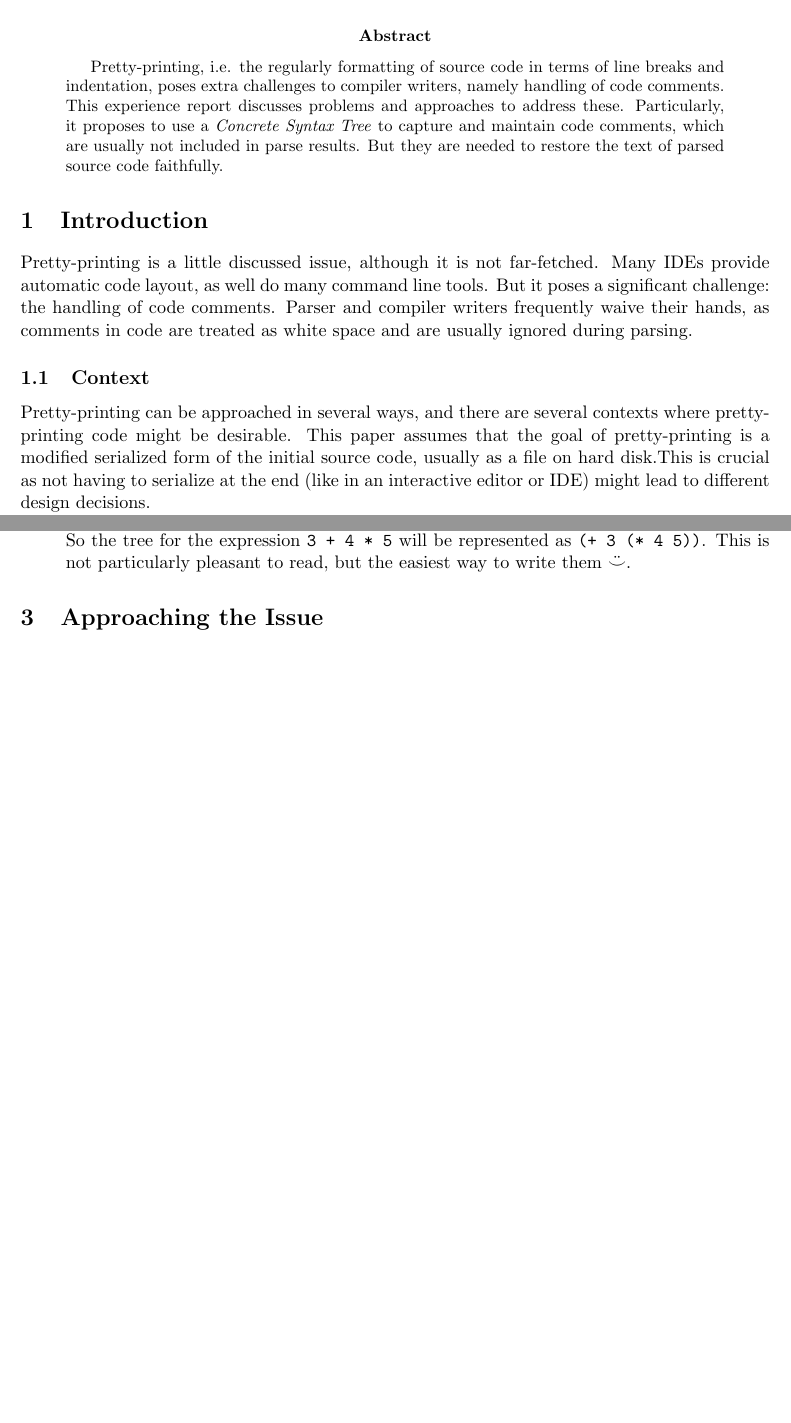
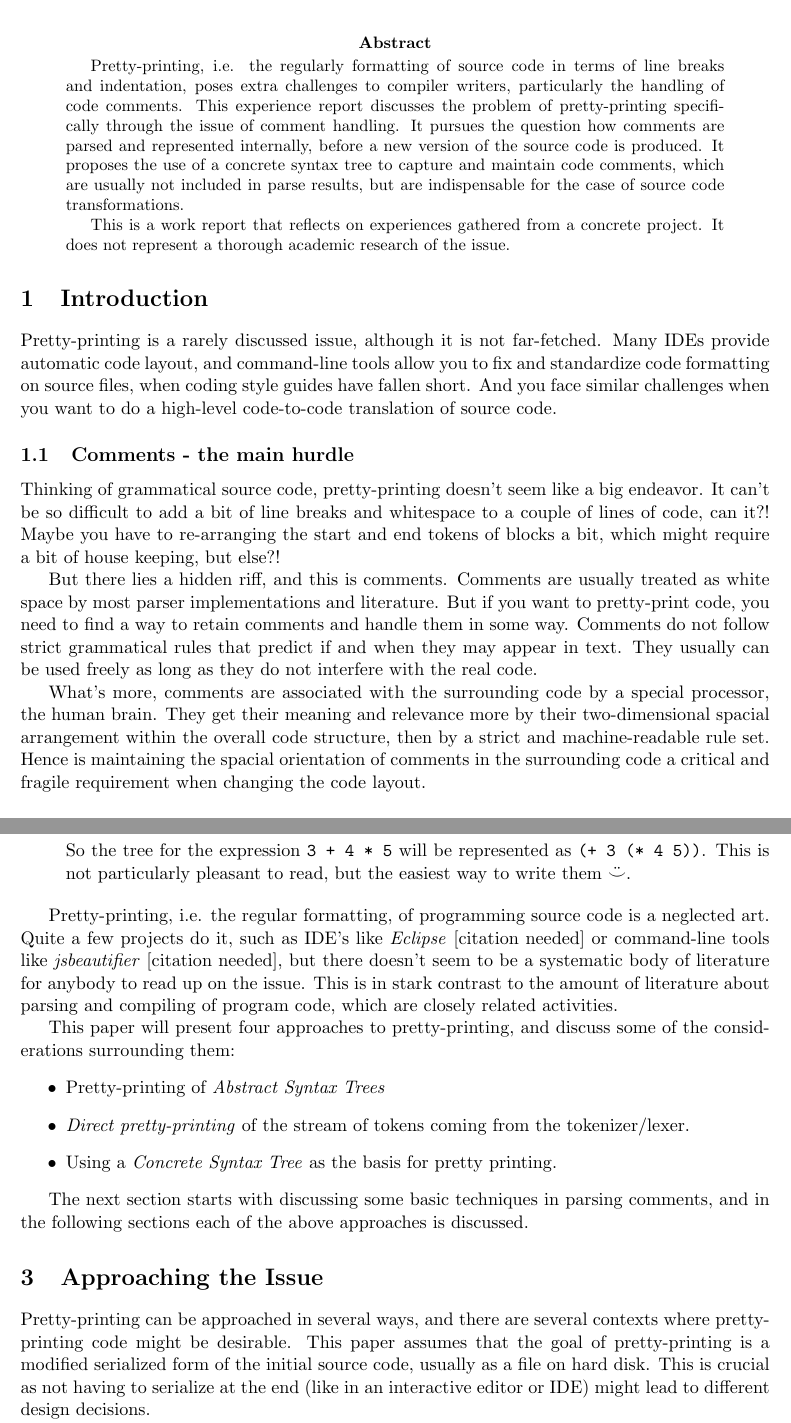
Before and after one commit to thron7/prettyp_comp_writers, a LaTeX paper (tex/prettyp_comp_writers.tex): two parts of pages 1 and 3 of 5 before the commit and two parts of pages 1 and 3 of 6 after it, joined at a grey line, cut so that both start at the same text, the shorter picture padded with empty space. Compiled offline with pdfLaTeX.

Commit message:
integrated old draft contents

```diff
--- a/tex/prettyp_comp_writers.tex
+++ b/tex/prettyp_comp_writers.tex
@@ -14,29 +14,30 @@ Thomas Herchenroeder\\
 
 %\begin{multicols}{2}
 \begin{abstract}
-Pretty-printing, i.e. the regularly formatting of source code
-in terms of line breaks and indentation, poses extra challenges to compiler
-writers, namely handling of code comments. This experience report discusses problems and
-approaches to address these. Particularly, it proposes to use a \emph{Concrete
-Syntax Tree} to capture and maintain code comments, which are usually not
-included in parse results. But they are needed to restore the text of parsed
-source code faithfully.
+
+Pretty-printing, i.e. the regularly formatting of source code in terms of line
+breaks and indentation, poses extra challenges to compiler writers, particularly
+the handling of code comments. This experience report discusses the problem of
+pretty-printing specifically through the issue of comment handling. It pursues
+the question how comments are parsed and represented internally, before a new
+version of the source code is produced. It proposes the use of a concrete syntax
+tree to capture and maintain code comments, which are usually not included in
+parse results, but are indispensable for the case of source code
+transformations.
+
+This is a work report that reflects on experiences gathered from a
+concrete project. It does not represent a thorough academic research of the
+issue.
+
 \end{abstract}
 
 \section{Introduction}
-Pretty-printing is a little discussed issue, although it is not
-far-fetched. Many IDEs provide automatic code layout, as well do many command
-line tools. But it poses a significant
-challenge: the handling of code comments. Parser and compiler writers
-frequently waive their hands, as comments in code are treated as white space and
-are usually ignored during parsing.
 
-\subsection{Context}
+Pretty-printing is a rarely discussed issue, although it is not far-fetched.
+Many IDEs provide automatic code layout, and command-line tools allow you to fix
+and standardize code formatting on source files, when coding style guides have
+fallen short. And you face similar challenges when you want to do a high-level
+code-to-code translation of source code.
 
-Pretty-printing can be approached in several ways, and there are several
-contexts where pretty-printing code might be desirable. This paper assumes that
-the goal of pretty-printing is a modified serialized form of the initial source
-code, usually as a file on hard disk.This is crucial as not having to serialize
-at the end (like in an interactive editor or IDE) might lead to different design
-decisions.
 
+\subsection{Comments - the main hurdle}
@@ -50 +44,5 @@ split across two. So we have to recognize grammatical structures.
 
+Thinking of grammatical source code, pretty-printing doesn't seem like a big
+endeavor. It can't be so difficult to add a bit of line breaks and whitespace to
+a couple of lines of code, can it?! Maybe you have to re-arranging the start and
+end tokens of blocks a bit, which might require a bit of house keeping, but else?!
@@ -56 +49,15 @@ deeply nested structures where you want to match begin and end actions.
 
+But there lies a hidden riff, and this is comments.  Comments are usually
+treated as white space by most parser implementations and literature. But if you
+want to pretty-print code, you need to find a way to retain comments and handle
+them in some way. Comments do not follow strict grammatical rules that predict
+if and when they may appear in text. They usually can be used freely as long as
+they do not interfere with the real code.
+
+What's more, comments are associated with the surrounding code by a special
+processor, the human brain. They get their meaning and relevance more by their
+two-dimensional spacial arrangement within the overall code structure, then by
+a strict and machine-readable rule set. Hence is maintaining the spacial
+orientation of comments in the surrounding code a critical and fragile
+requirement when changing the code layout.
+
@@ -129,6 +133,20 @@ This is not particularly pleasant to read, but the easiest way to write them
 $\ddot\smile$.
 \end{itemize}
 
+% ----------------------------------------------------------------------------
+% Old Stuff
+% ----------------------------------------------------------------------------
+
+Pretty-printing, i.e. the regular formatting, of programming source code is a neglected art. Quite a few projects do it, such as IDE's like \emph{Eclipse} [citation needed] or command-line tools like \emph{jsbeautifier} [citation needed], but there doesn't seem to be a systematic body of literature for anybody to read up on the issue. This is in stark contrast to the amount of literature about parsing and compiling of program code, which are closely related activities.
+
+This paper will present four approaches to pretty-printing, and discuss some of the considerations surrounding them:
+\begin{itemize}
+  \item Pretty-printing of \emph{Abstract Syntax Trees}
+  \item \emph{Direct pretty-printing} of the stream of tokens coming from the tokenizer/lexer.
+  \item Using a \emph{Concrete Syntax Tree} as the basis for pretty printing.
+\end{itemize}
+
+The next section starts with discussing some basic techniques in parsing comments, and in the following sections each of the above approaches is discussed.
 
 
 %   --------------------------------------------------------------------------
@@ -136,3 +154,10 @@ $\ddot\smile$.
 %   --------------------------------------------------------------------------
 
 \section{Approaching the Issue}
+
+Pretty-printing can be approached in several ways, and there are several
+contexts where pretty-printing code might be desirable. This paper assumes that
+the goal of pretty-printing is a modified serialized form of the initial source
+code, usually as a file on hard disk. This is crucial as not having to serialize
+at the end (like in an interactive editor or IDE) might lead to different design
+decisions.
```
Also changed, not shown: tex/prettyp_comp_writers.tex (38 more changed lines).
